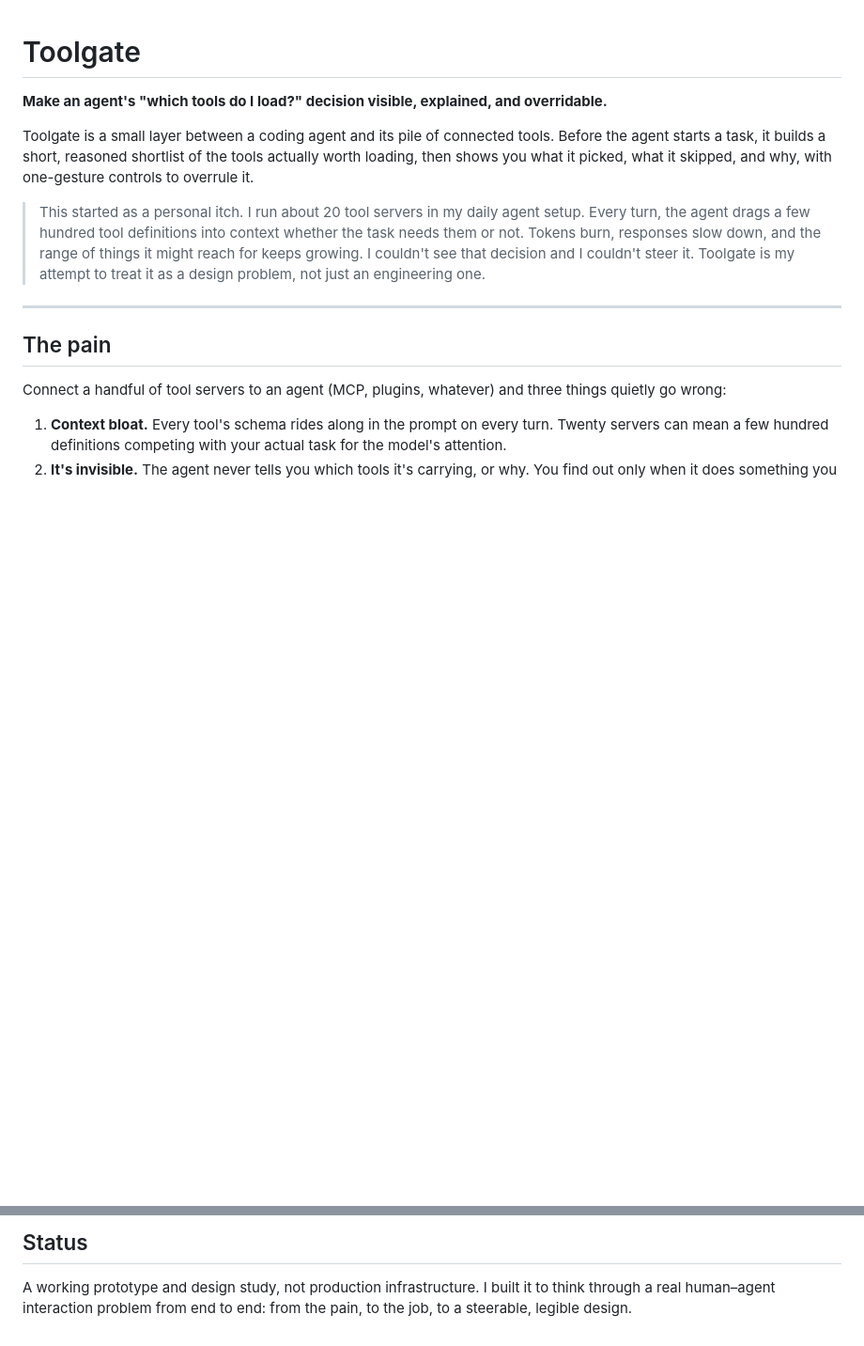
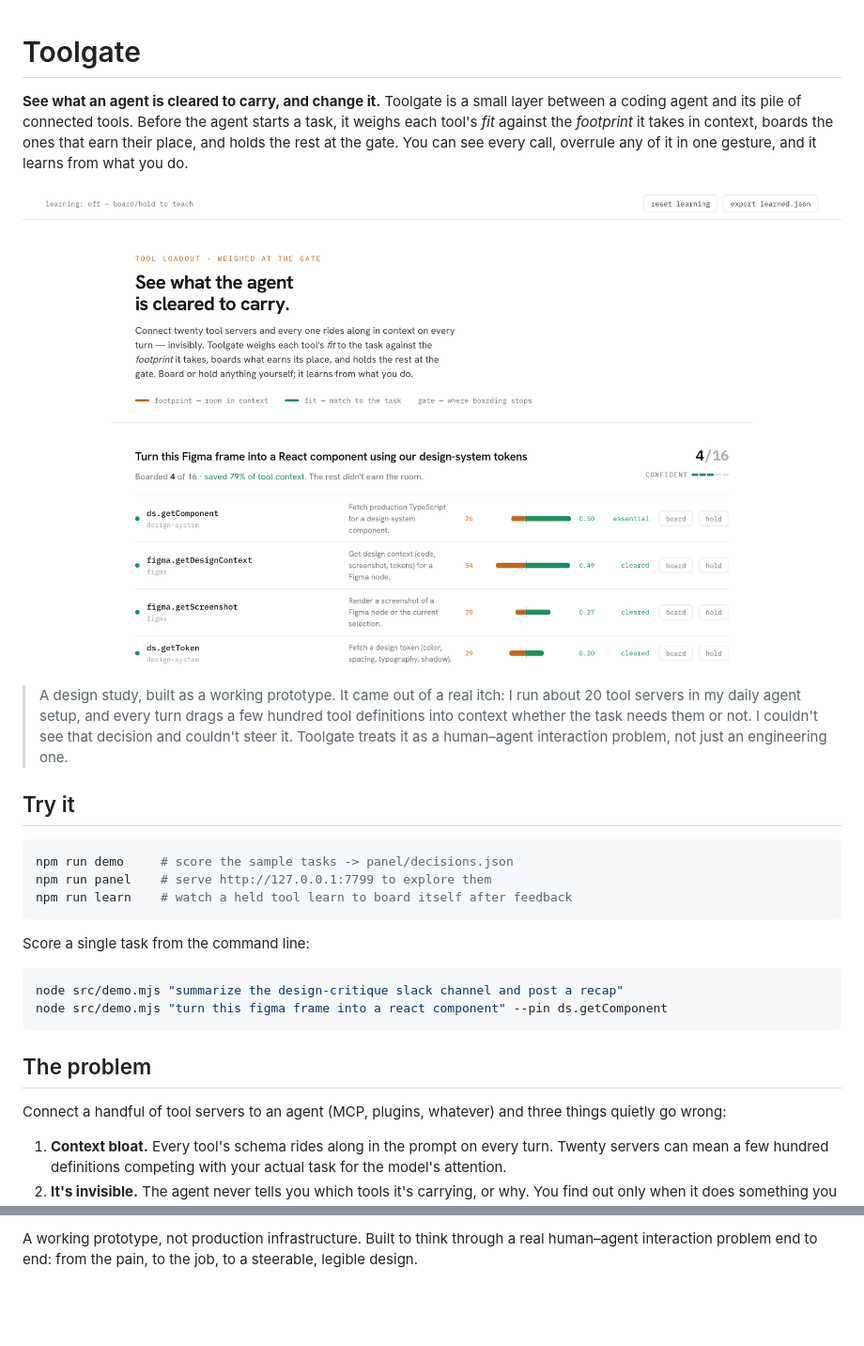
Before and after one commit to pavanmadiraju91/toolgate, a Markdown page: README.md, 2 parts joined by grey strips. Shown: that part at 94% size. GitHub-like rendering; pictures changed too: docs/panel.png (added); blank space fills up the shorter version.

````diff
--- a/README.md
+++ b/README.md
@@ -1,14 +1,27 @@
 # Toolgate
 
-**Make an agent's "which tools do I load?" decision visible, explained, and overridable.**
+**See what an agent is cleared to carry, and change it.** Toolgate is a small layer between a coding agent and its pile of connected tools. Before the agent starts a task, it weighs each tool's *fit* against the *footprint* it takes in context, boards the ones that earn their place, and holds the rest at the gate. You can see every call, overrule any of it in one gesture, and it learns from what you do.
 
-Toolgate is a small layer between a coding agent and its pile of connected tools. Before the agent starts a task, it builds a short, reasoned shortlist of the tools actually worth loading, then shows you what it picked, what it skipped, and why, with one-gesture controls to overrule it.
+![The Toolgate panel: a task with tools ranked by fit against footprint, a gate line, and board/hold controls](docs/panel.png)
 
-> This started as a personal itch. I run about 20 tool servers in my daily agent setup. Every turn, the agent drags a few hundred tool definitions into context whether the task needs them or not. Tokens burn, responses slow down, and the range of things it might reach for keeps growing. I couldn't see that decision and I couldn't steer it. Toolgate is my attempt to treat it as a design problem, not just an engineering one.
+> A design study, built as a working prototype. It came out of a real itch: I run about 20 tool servers in my daily agent setup, and every turn drags a few hundred tool definitions into context whether the task needs them or not. I couldn't see that decision and couldn't steer it. Toolgate treats it as a human–agent interaction problem, not just an engineering one.
 
----
+## Try it
 
-## The pain
+```bash
+npm run demo     # score the sample tasks -> panel/decisions.json
+npm run panel    # serve http://127.0.0.1:7799 to explore them
+npm run learn    # watch a held tool learn to board itself after feedback
+```
+
+Score a single task from the command line:
+
+```bash
+node src/demo.mjs "summarize the design-critique slack channel and post a recap"
+node src/demo.mjs "turn this figma frame into a react component" --pin ds.getComponent
+```
+
+## The problem
 
 Connect a handful of tool servers to an agent (MCP, plugins, whatever) and three things quietly go wrong:
 
@@ -89,4 +88,2 @@ The default fit score is plain lexical matching so the repo runs with zero setup
 
-## Status
-
-A working prototype and design study, not production infrastructure. I built it to think through a real human–agent interaction problem from end to end: from the pain, to the job, to a steerable, legible design.
+A working prototype, not production infrastructure. Built to think through a real human–agent interaction problem end to end: from the pain, to the job, to a steerable, legible design.
````
Also changed, not shown: other parts of README.md (+16 -30 lines).
